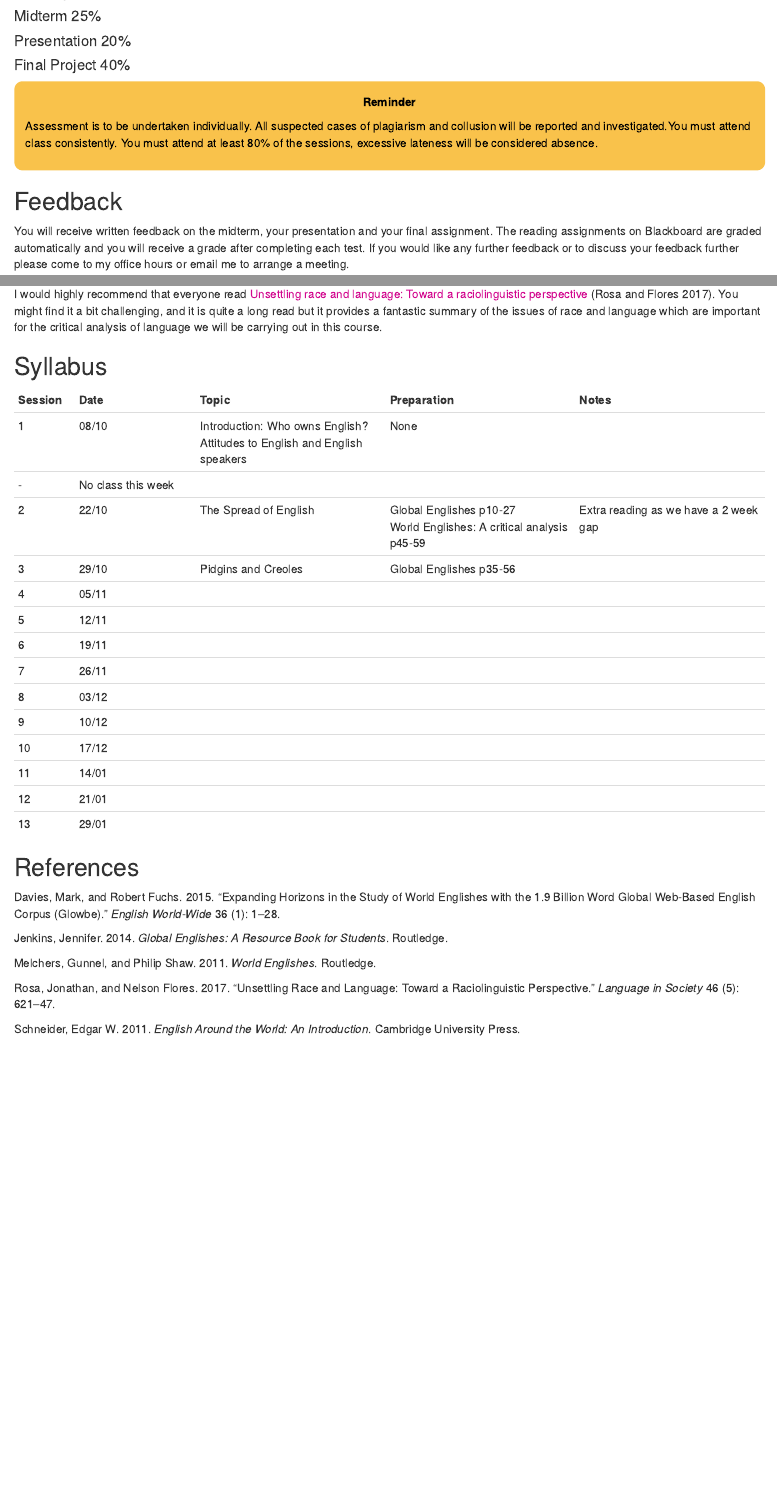
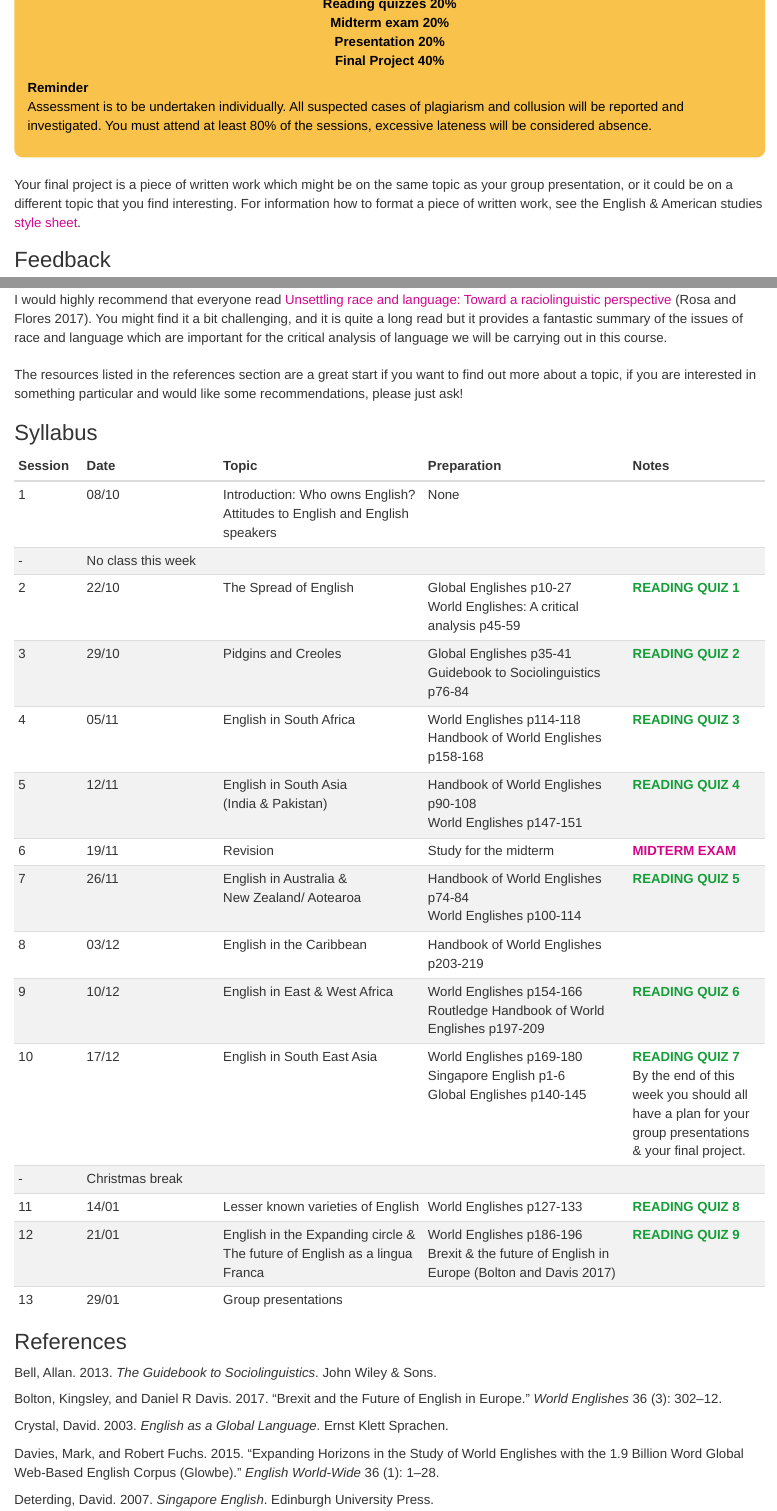
Before and after one commit to bkmackay/EnglishAroundTheWorld, an R Markdown document (Course_Guide.Rmd): the page in a window 1100 px wide, from 1650 px down before the commit and from 1930 px down after it, so that both start at the same text, and a second part further down, joined at a grey line. The pictures show the output file Course_Guide.html that the author committed with the source, opened offline.

Commit message:
Final stuff :alien:

```diff
--- a/Course_Guide.Rmd
+++ b/Course_Guide.Rmd
@@ -65,48 +71,57 @@ We will be using the GloWbE corpus [@davies2015expanding]. You can access this c
-#### Midterm 25%
-#### Presentation 20%
-#### Final Project 40%
+
 
 :::: {.yellowbox data-latex=""}
 :::: {.center data-latex=""}
-**Reminder**
+**Reading quizzes 20%<br>**
+**Midterm exam 20%<br>**
+**Presentation 20%<br>**
+**Final Project 40%**
 :::
-Assessment is to be undertaken individually. All suspected cases of plagiarism and collusion will be reported and investigated.You must attend class consistently. You must attend at least 80% of the sessions, excessive lateness will be considered absence.
+**Reminder**<br>
+Assessment is to be undertaken individually. All suspected cases of plagiarism and collusion will be reported and investigated. You must attend at least 80% of the sessions, excessive lateness will be considered absence.
 
 ::::
 
+<br>
+Your final project is a piece of written work which might be on the same topic as your group presentation, or it could be on a different topic that you find interesting. For information how to format a piece of written work, see the English & American studies [style sheet](https://www.uni-salzburg.at/fileadmin/multimedia/Anglistik%20und%20Amerikanistik/documents/Leselisten_Stylesheets/Stylesheets_2018/STYLE_SHEET_2015_sample_paper_linguistics.pdf).
+
 ## Feedback
-You will receive written feedback on the midterm, your presentation and your final assignment. The reading assignments on Blackboard are graded automatically and you will receive a grade after completing each test. If you would like any further feedback or to discuss your feedback further please come to my office hours or email me to arrange a meeting.
+You will receive written feedback on the midterm, your presentation and your final assignment. Some reading assignments on Blackboard are graded automatically and you will receive a grade after completing each test, others require a short written response and will be marked by me with specific feedback. If you would like any further feedback or to discuss your feedback, please come to my office hours or email me to arrange a meeting.
 
 ## Suggested Reading
 If you are accessing this guide online, you can click on the pink links and they should take you directly to the text. If you are not accessing this guide from a university computer, you may need to use the university VPN. For information on accessing information from home click [here](https://www.uni-salzburg.at/index.php?id=32331)
 <br>
 <br>
 I would highly recommend that everyone read [Unsettling race and language: Toward a raciolinguistic perspective](https://www.cambridge.org/core/services/aop-cambridge-core/content/view/30FFC5253F465905D75CDFF1C1363AE3/S0047404517000562a.pdf/unsettling_race_and_language_toward_a_raciolinguistic_perspective.pdf) [@rosa2017unsettling]. You might find it a bit challenging, and it is quite a long read but it provides a fantastic summary of the issues of race and language which are important for the critical analysis of language we will be carrying out in this course.
-
+<br>
+<br>
+The resources listed in the references section are a great start if you want to find out more about a topic, if you are interested in something particular and would like some recommendations, please just ask!
 
 ## Syllabus
 
 |Session|Date|Topic|Preparation|Notes|
-|-|--|---|---|---|
+|-|--|---|---|--|
 |1|08/10|Introduction: Who owns English? <br> Attitudes to English and English speakers | None| |
-|-| No class this week| |
-|2|22/10| The Spread of English| Global Englishes p10-27 <br> World Englishes: A critical analysis p45-59|Extra reading as we have a 2 week gap|
-|3|29/10|Pidgins and Creoles| Global Englishes p35-56|
-|4|05/11|
-|5|12/11|
-|6|19/11|
-|7|26/11|
-|8|03/12|
-|9|10/12|
-|10|17/12|
-|11|14/01|
-|12|21/01|
-|13|29/01|
+|-| No class this week| |||
+|2|22/10| The Spread of English| Global Englishes p10-27 <br> World Englishes: A critical analysis p45-59|<span style="color: #139e38;">**READING QUIZ 1**</span>|
+|3|29/10|Pidgins and Creoles| Global Englishes p35-41<br>Guidebook to Sociolinguistics p76-84|<span style="color: #139e38;">**READING QUIZ 2**</span>|
+|4|05/11|English in South Africa| World Englishes p114-118<br> Handbook of World Englishes p158-168|<span style="color: #139e38;">**READING QUIZ 3**</span>|
+|5|12/11|English in South Asia <br> (India & Pakistan)|Handbook of World Englishes<br> p90-108<br> World Englishes p147-151|<span style="color: #139e38;">**READING QUIZ 4**</span>|
+|6|19/11|Revision |Study for the midterm| <span style="color: #D60487;">**MIDTERM EXAM**</span>|
+|7|26/11|English in Australia &<br>New Zealand/ Aotearoa|Handbook of World Englishes p74-84<br>World Englishes p100-114|<span style="color: #139e38;">**READING QUIZ 5**</span>|
+|8|03/12|English in the Caribbean |Handbook of World Englishes p203-219|<span style="color: #139e38;"></span>|
+|9|10/12|English in East & West Africa|World Englishes p154-166<br>Routledge Handbook of World Englishes p197-209 |<span style="color: #139e38;">**READING QUIZ 6**</span>|
+|10|17/12|English in South East Asia|World Englishes p169-180<br> Singapore English p1-6<br>Global Englishes p140-145|<span style="color: #139e38;">**READING QUIZ 7**</span><br> By the end of this week you should all have a plan for your group presentations & your final project.|
+|-|Christmas break|
+|11|14/01|Lesser known varieties of English |World Englishes p127-133|<span style="color: #139e38;">**READING QUIZ 8**</span>|
+|12|21/01|English in the Expanding circle & <br> The future of English as a Lingua Franca|World Englishes p186-196<br>Brexit & the future of English in Europe [@bolton2017brexit]|<span style="color: #139e38;">**READING QUIZ 9**</span>|
+|13|29/01|Group presentations
 
 
 ---
 nocite: |
-  @jenkins2014global, @melchers2011world
+  @jenkins2014global, @melchers2011world, @saraceni2015world, @seargeant2013english, @deterding2007singapore,
+  @kachru2006handbook, @bell2013guidebook, @kirkpatrick2010routledge
 ---
 
 ## References
--- a/textBoxes.css
+++ b/textBoxes.css
@@ -114,7 +115,7 @@ a:hover {
     position: relative;
     margin-bottom: 2em;
     /* liner gradient tints the image darker for readability*/
-    background-image: linear-gradient( rgba(0,0,0,.2), rgba(0,0,0,.2) ), url(https://i.pinimg.com/originals/d5/37/f5/d537f59dce1c6dc55e79ddcc40bc14e9.png);
+    background-image: linear-gradient( rgba(0,0,0,.2), rgba(0,0,0,.2) ), url(https://cdn5.vectorstock.com/i/1000x1000/98/44/abstract-geometric-wallpaper-polygonal-mosaic-vector-16699844.jpg);
     height: 400px;
     background-size: cover;
     background-color: #141c25f2;
@@ -128,7 +129,7 @@ a:hover {
     position: relative;
     margin-bottom: 2em;
     /* liner gradient tints the image darker for readability*/
-    background-image: linear-gradient( rgba(0,0,0,.2), rgba(0,0,0,.2) ), url(https://i.pinimg.com/originals/1a/c9/64/1ac964f9984b3d1a4bd49b612c7c92c8.png);
+    background-image: linear-gradient( rgba(0,0,0,.2), rgba(0,0,0,.2) ), url(https://i.pinimg.com/originals/9e/c7/aa/9ec7aaf13de820d50378452a61a201da.jpg);
     height: 400px;
     background-size: cover;
     background-color: #141c25f2;
--- a/we_refs.bib
+++ b/we_refs.bib
@@ -36,3 +36,17 @@
   year={2015},
   publisher={John Benjamins}
 }
+
+@article{rosa2017unsettling,
+  title={Unsettling race and language: Toward a raciolinguistic perspective},
+  author={Rosa, Jonathan and Flores, Nelson},
+  journal={Language in society},
+  volume={46},
+  number={5},
+  pages={621--647},
+  year={2017},
+  publisher={Cambridge University Press}
+}
+
+@book{saraceni2015world,
+  title={World Englishes: A critical analysis},
@@ -38,0 +59,23 @@
+  title={The guidebook to sociolinguistics},
+  author={Bell, Allan},
+  year={2013},
+  publisher={John Wiley \& Sons}
+}
+
+@book{crystal2003english,
+  title={English as a global language},
+  author={Crystal, David},
+  year={2003},
+  publisher={Ernst Klett Sprachen}
+}
+
+@book{deterding2007singapore,
+  title={Singapore English},
+  author={Deterding, David},
+  year={2007},
+  publisher={Edinburgh University Press}
+}
+
+@book{kachru2006handbook,
+  title={The handbook of world Englishes},
+  author={Kachru, Braj B and Kachru, Yamuna and Nelson, Cecil L and Davis, Daniel R and Proshina, Zoya G},
@@ -38,0 +87,16 @@
+  title={The Routledge handbook of world Englishes},
+  author={Kirkpatrick, Andy},
+  year={2010},
+  publisher={Routledge}
+}
+
+@article{bolton2017brexit,
+  title={Brexit and the future of English in Europe},
+  author={Bolton, Kingsley and Davis, Daniel R},
+  journal={World Englishes},
+  volume={36},
+  number={3},
+  pages={302--312},
+  year={2017},
+  publisher={Wiley Online Library}
+}
```
Also changed, not shown: Course_Guide.html, Course_Guide.tex (deleted), unilion.jpg (added), Course_Guide.Rmd (20 more changed lines), textBoxes.css (21 more changed lines), we_refs.bib (11 more changed lines), 1 other file.
